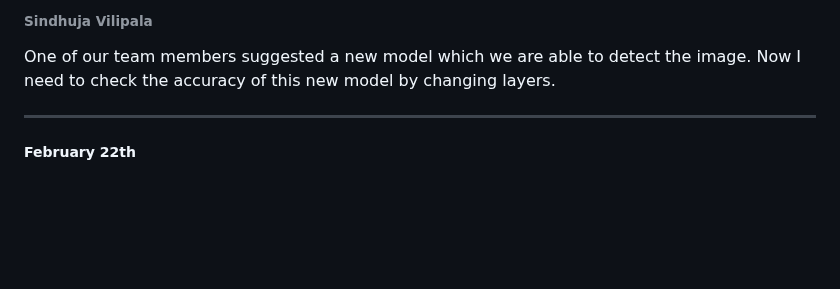
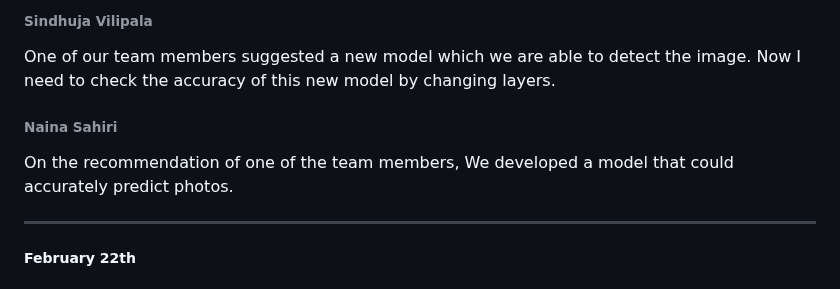
Before and after one commit to srujan0403/GDP2_Project_Group3, a Markdown page: Daily Updates.md, the part around the change. Drawn GitHub-style; blank space fills up the shorter version.

Commit message:
Developed a new model to predict photos accuracy -Naina Sahiri

```diff
--- a/Daily Updates.md
+++ b/Daily Updates.md
@@ -194,6 +194,9 @@ One of our team member suggested new idea and instructor wants us to go with tha
 ###### Sindhuja Vilipala
 One of our team members suggested a new model which we are able to detect the image. Now I need to check the accuracy of this new model by changing layers.
 
+###### Naina Sahiri
+On the recommendation of one of the team members, We developed a model that could accurately predict photos.
+
 ---------------------------------------------------------------------------------
 ##### February 22th
 ###### Anjana Thanguturi
```
